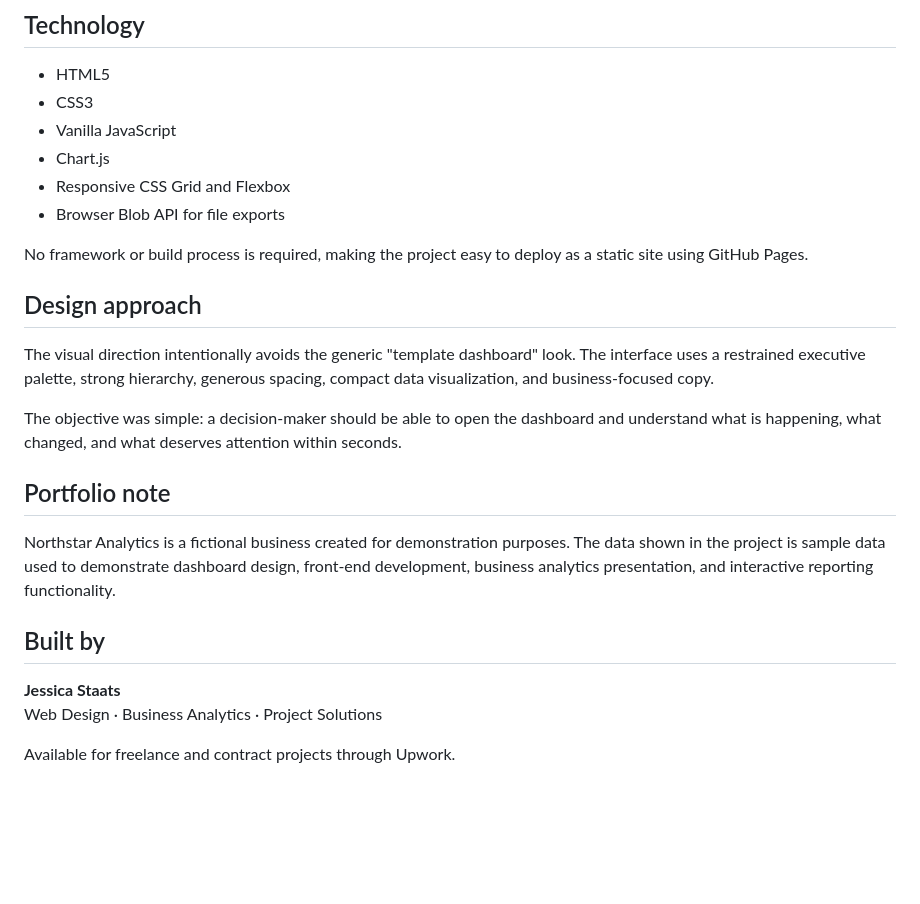
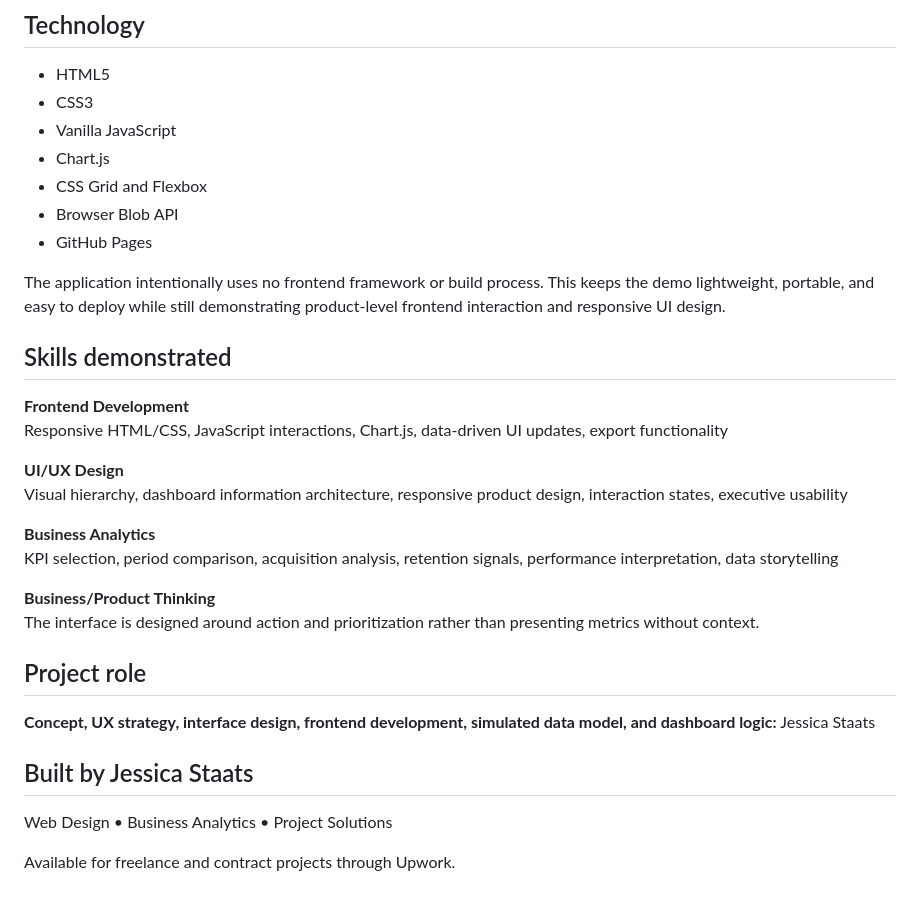
Before and after one commit to jessastaats/Business-Analytics-Dashboard-, a Markdown page: README.md, the part around one of its changes. GitHub-like rendering; blank space fills up the shorter version.

```diff
--- a/README.md
+++ b/README.md
@@ -49,24 +64,32 @@ Users can download service performance data as CSV and generate a basic executiv
 - CSS3
 - Vanilla JavaScript
 - Chart.js
-- Responsive CSS Grid and Flexbox
-- Browser Blob API for file exports
+- CSS Grid and Flexbox
+- Browser Blob API
+- GitHub Pages
 
-No framework or build process is required, making the project easy to deploy as a static site using GitHub Pages.
+The application intentionally uses no frontend framework or build process. This keeps the demo lightweight, portable, and easy to deploy while still demonstrating product-level frontend interaction and responsive UI design.
 
-## Design approach
+## Skills demonstrated
 
-The visual direction intentionally avoids the generic "template dashboard" look. The interface uses a restrained executive palette, strong hierarchy, generous spacing, compact data visualization, and business-focused copy.
+**Frontend Development**
+Responsive HTML/CSS, JavaScript interactions, Chart.js, data-driven UI updates, export functionality
 
-The objective was simple: a decision-maker should be able to open the dashboard and understand what is happening, what changed, and what deserves attention within seconds.
+**UI/UX Design**
+Visual hierarchy, dashboard information architecture, responsive product design, interaction states, executive usability
 
-## Portfolio note
+**Business Analytics**
+KPI selection, period comparison, acquisition analysis, retention signals, performance interpretation, data storytelling
 
-Northstar Analytics is a fictional business created for demonstration purposes. The data shown in the project is sample data used to demonstrate dashboard design, front-end development, business analytics presentation, and interactive reporting functionality.
+**Business/Product Thinking**
+The interface is designed around action and prioritization rather than presenting metrics without context.
 
-## Built by
+## Project role
 
-**Jessica Staats**
-Web Design · Business Analytics · Project Solutions
+**Concept, UX strategy, interface design, frontend development, simulated data model, and dashboard logic:** Jessica Staats
+
+## Built by Jessica Staats
+
+Web Design • Business Analytics • Project Solutions
 
 Available for freelance and contract projects through Upwork.
```
Also changed, not shown: other parts of README.md (+46 -31 lines).
